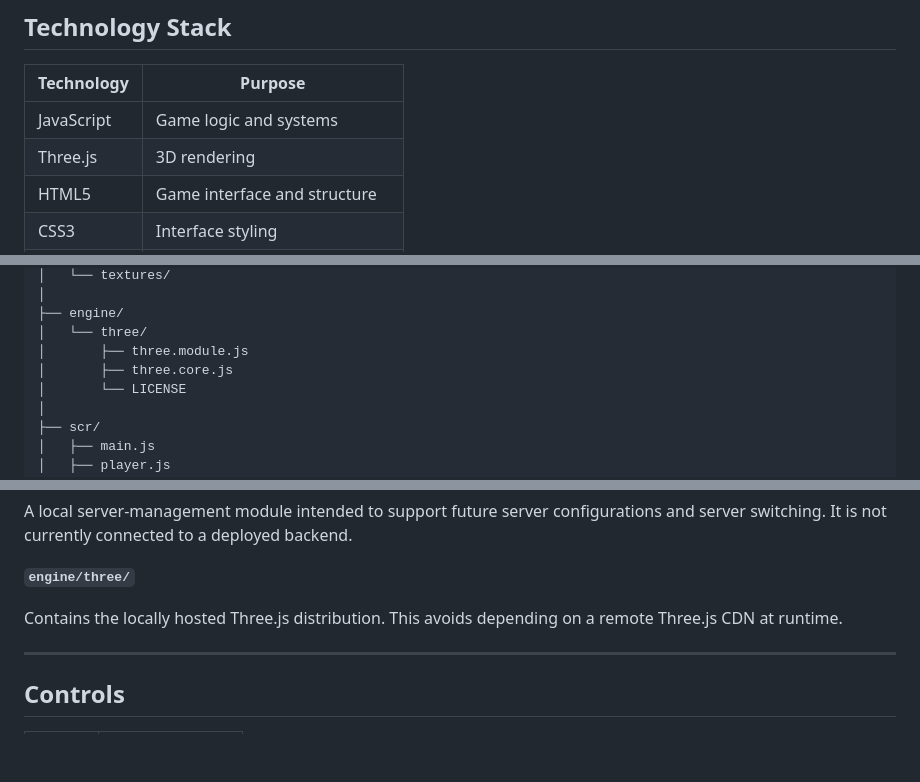
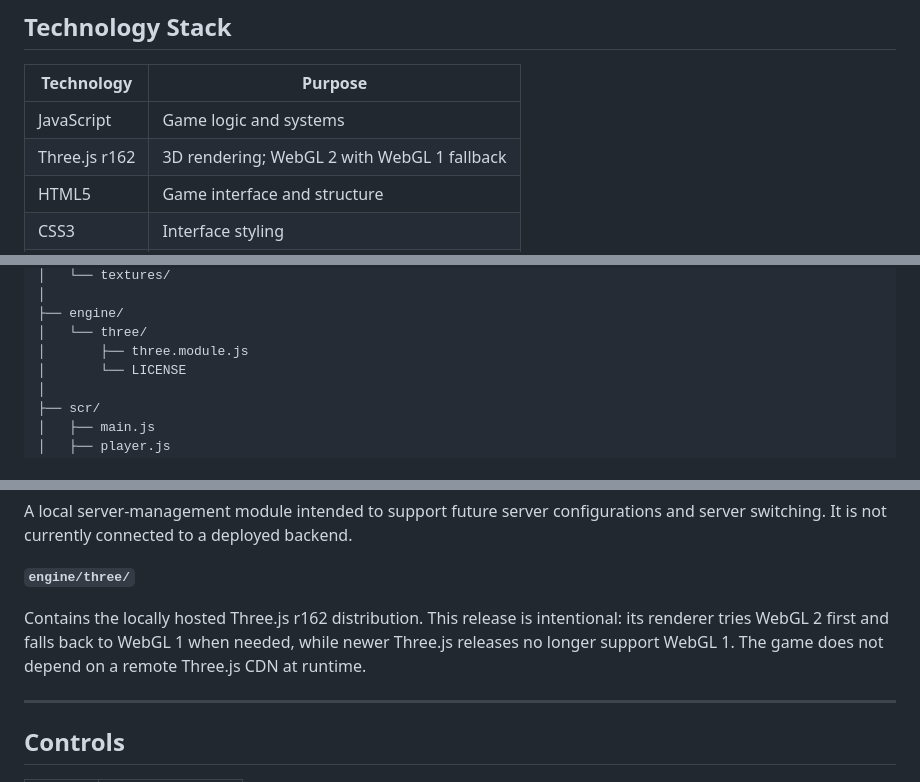
Before and after one commit to spongebobtdgameplay-prog/Smashers, a Markdown page: README.md, 3 parts joined by grey strips. Drawn GitHub-style; blank space fills up the shorter version.

Commit message:
Document WebGL 1 renderer fallback

```diff
--- a/README.md
+++ b/README.md
@@ -78,7 +78,7 @@ Online multiplayer is not currently deployed.
 | Technology | Purpose |
 |---|---|
 | JavaScript | Game logic and systems |
-| Three.js | 3D rendering |
+| Three.js r162 | 3D rendering; WebGL 2 with WebGL 1 fallback |
 | HTML5 | Game interface and structure |
 | CSS3 | Interface styling |
 | WebGL | Hardware-accelerated graphics |
@@ -103,7 +103,6 @@ Smashers/
 ├── engine/
 │   └── three/
 │       ├── three.module.js
-│       ├── three.core.js
 │       └── LICENSE
 │
 ├── scr/
@@ -139,7 +138,7 @@ A local server-management module intended to support future server configuration
 
 **`engine/three/`**
 
-Contains the locally hosted Three.js distribution. This avoids depending on a remote Three.js CDN at runtime.
+Contains the locally hosted Three.js r162 distribution. This release is intentional: its renderer tries WebGL 2 first and falls back to WebGL 1 when needed, while newer Three.js releases no longer support WebGL 1. The game does not depend on a remote Three.js CDN at runtime.
 
 ---
 
```
